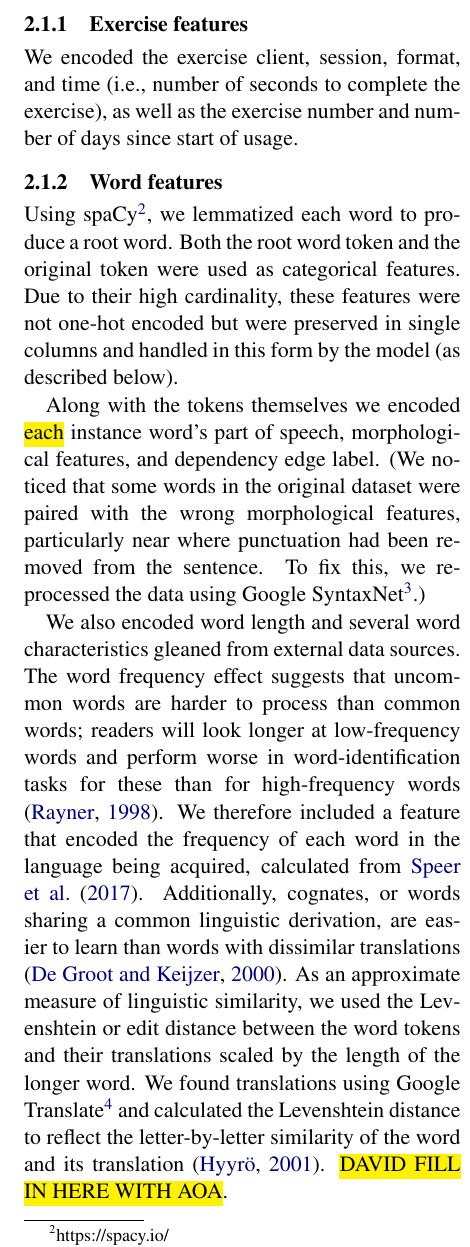
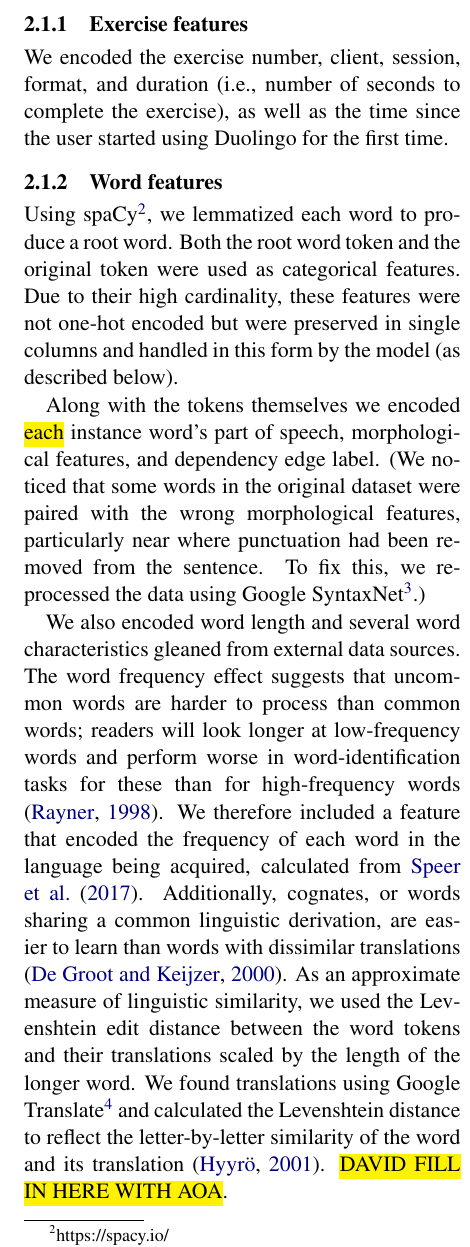
Before and after one commit to NYUCCL/duolingoSLAM, a LaTeX paper (doc/naaclhlt2018-latex/paper.tex): part of one column of page 2 of 4, cut so that both start at the same text. Compiled offline with pdfLaTeX.

Commit message:
small edits

```diff
--- a/doc/naaclhlt2018-latex/paper.tex
+++ b/doc/naaclhlt2018-latex/paper.tex
@@ -108,9 +108,8 @@ categorical variables were one-hot encoded.
 
 \subsubsection{Exercise features}
 
-We encoded the exercise client, session, format, and time (i.e., number of
-seconds to complete the exercise), as well as the exercise number and number of
-days since start of usage.
+We encoded the exercise number, client, session, format, and duration (i.e., number of
+seconds to complete the exercise), as well as the time since the user started using Duolingo for the first time.
 
 \subsubsection{Word features}
 
@@ -127,13 +126,20 @@ particularly near where punctuation had been removed from the sentence. To fix
 this, we re-processed the data using Google SyntaxNet\footnote{https://github.com/ljm625/syntaxnet-rest-api}.)
 
 We also encoded word length and several word characteristics gleaned from
-external data sources. The word frequency effect suggests that uncommon words are harder to process than common words; readers will look longer at low-frequency words and perform worse in word-identification tasks for these than for high-frequency words \cite{rayner1998eye}. We therefore included a feature that encoded the frequency of each word in the language being acquired, calculated from \citet{robert_speer_2017_998161}. Additionally, cognates, or words sharing a common linguistic derivation, are easier to learn than words with dissimilar translations \cite{de2000hard}. As an approximate measure of linguistic similarity, we used the Levenshtein or edit distance between the word tokens and their translations scaled by the length of the longer word. We found translations using Google Translate\footnote{https://cloud.google.com/translate/} and calculated the Levenshtein distance to reflect the letter-by-letter similarity of the word and its translation \cite{hyyro2001explaining}. \hl{DAVID FILL IN HERE WITH AOA}.
+external data sources. The word frequency effect suggests that uncommon words are harder to process than common words; readers will look longer at low-frequency words and perform worse in word-identification tasks for these than for high-frequency words \cite{rayner1998eye}. We therefore included a feature that encoded the frequency of each word in the language being acquired, calculated from \citet{robert_speer_2017_998161}. Additionally, cognates, or words sharing a common linguistic derivation, are easier to learn than words with dissimilar translations \cite{de2000hard}. As an approximate measure of linguistic similarity, we used the Levenshtein edit distance between the word tokens and their translations scaled by the length of the longer word. We found translations using Google Translate\footnote{https://cloud.google.com/translate/} and calculated the Levenshtein distance to reflect the letter-by-letter similarity of the word and its translation \cite{hyyro2001explaining}. \hl{DAVID FILL IN HERE WITH AOA}.
 
 \subsubsection{User features}
 
 Just as we did for word tokens, we encoded the user ID as a single-column,
 high-cardinality feature. We also calculated several other user-level features.
-\hl{TODD AND ANSELM HERE}
+
+\hl{ANSELM HERE}
+
+Feature 1: Motivation %compute_motivation
+
+Feature 2: Consistency %compute_usage_entropy
+
+
 
 \subsubsection{Positional features}
 
```
Also changed, not shown: doc/naaclhlt2018-latex/paper.pdf, doc/naaclhlt2018-latex/paper.tex (1 more changed lines), 1 other file.
